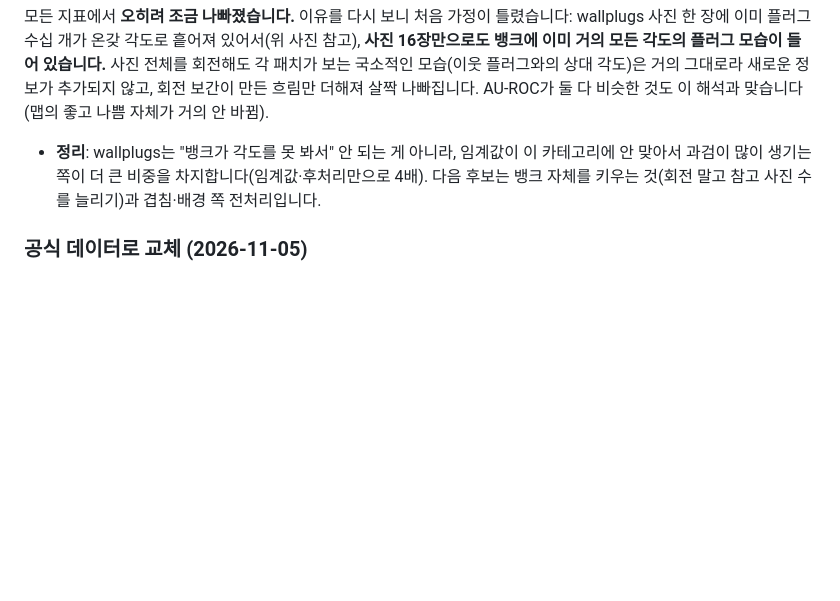
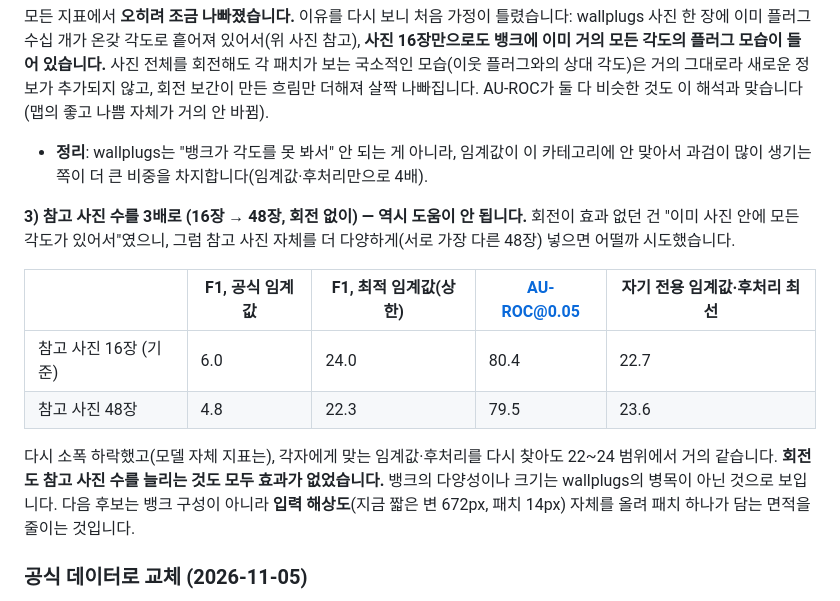
Before and after one commit to aromgu/industrial-inspection, a Markdown page: README.md, the part around the change. Rendered like a GitHub page; blank space fills up the shorter version.

Commit message:
wallplugs: a 3x larger reference bank (48 images, no rotation) also doesn't help; bank diversity/size is not the bottleneck
Co-Authored-By: Claude Sonnet 5 <noreply@anthropic.com>

```diff
--- a/README.md
+++ b/README.md
@@ -640,7 +640,16 @@ wallplugs는 SOTA(SuperADD)도 비공개 test에서 26.4로 8개 카테고리
 
 모든 지표에서 **오히려 조금 나빠졌습니다.** 이유를 다시 보니 처음 가정이 틀렸습니다: wallplugs 사진 한 장에 이미 플러그 수십 개가 온갖 각도로 흩어져 있어서(위 사진 참고), **사진 16장만으로도 뱅크에 이미 거의 모든 각도의 플러그 모습이 들어 있습니다.** 사진 전체를 회전해도 각 패치가 보는 국소적인 모습(이웃 플러그와의 상대 각도)은 거의 그대로라 새로운 정보가 추가되지 않고, 회전 보간이 만든 흐림만 더해져 살짝 나빠집니다. AU-ROC가 둘 다 비슷한 것도 이 해석과 맞습니다(맵의 좋고 나쁨 자체가 거의 안 바뀜).
 
-- **정리**: wallplugs는 "뱅크가 각도를 못 봐서" 안 되는 게 아니라, 임계값이 이 카테고리에 안 맞아서 과검이 많이 생기는 쪽이 더 큰 비중을 차지합니다(임계값·후처리만으로 4배). 다음 후보는 뱅크 자체를 키우는 것(회전 말고 참고 사진 수를 늘리기)과 겹침·배경 쪽 전처리입니다.
+- **정리**: wallplugs는 "뱅크가 각도를 못 봐서" 안 되는 게 아니라, 임계값이 이 카테고리에 안 맞아서 과검이 많이 생기는 쪽이 더 큰 비중을 차지합니다(임계값·후처리만으로 4배).
+
+**3) 참고 사진 수를 3배로 (16장 → 48장, 회전 없이) — 역시 도움이 안 됩니다.** 회전이 효과 없던 건 "이미 사진 안에 모든 각도가 있어서"였으니, 그럼 참고 사진 자체를 더 다양하게(서로 가장 다른 48장) 넣으면 어떨까 시도했습니다.
+
+| | F1, 공식 임계값 | F1, 최적 임계값(상한) | AU-ROC@0.05 | 자기 전용 임계값·후처리 최선 |
+|---|---|---|---|---|
+| 참고 사진 16장 (기준) | 6.0 | 24.0 | 80.4 | 22.7 |
+| 참고 사진 48장 | 4.8 | 22.3 | 79.5 | 23.6 |
+
+다시 소폭 하락했고(모델 자체 지표는), 각자에게 맞는 임계값·후처리를 다시 찾아도 22~24 범위에서 거의 같습니다. **회전도 참고 사진 수를 늘리는 것도 모두 효과가 없었습니다.** 뱅크의 다양성이나 크기는 wallplugs의 병목이 아닌 것으로 보입니다. 다음 후보는 뱅크 구성이 아니라 **입력 해상도**(지금 짧은 변 672px, 패치 14px) 자체를 올려 패치 하나가 담는 면적을 줄이는 것입니다.
 
 ### 공식 데이터로 교체 (2026-11-05)
 
```
Also changed, not shown: docs/experiment_log.md (+1 -0 lines), docs/figures/seg_post__hires_bank48.png (added).
